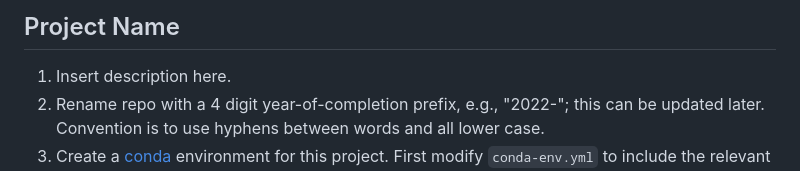
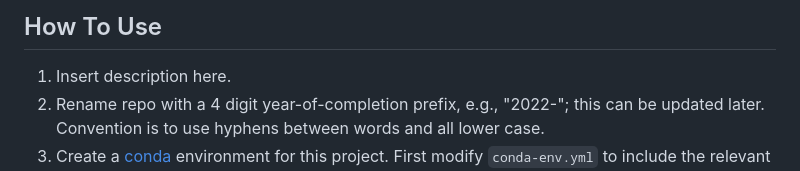
Before and after one commit to mahynski/template-conda-project, a Markdown page: README.md, the part around the change. Rendered like a GitHub page.

```diff
--- a/README.md
+++ b/README.md
@@ -1,4 +1,4 @@
-Project Name
+How To Use
 ---
 1. Insert description here.
 2. Rename repo with a 4 digit year-of-completion prefix, e.g., "2022-"; this can be updated later. Convention is to use hyphens between words and all lower case.
```
